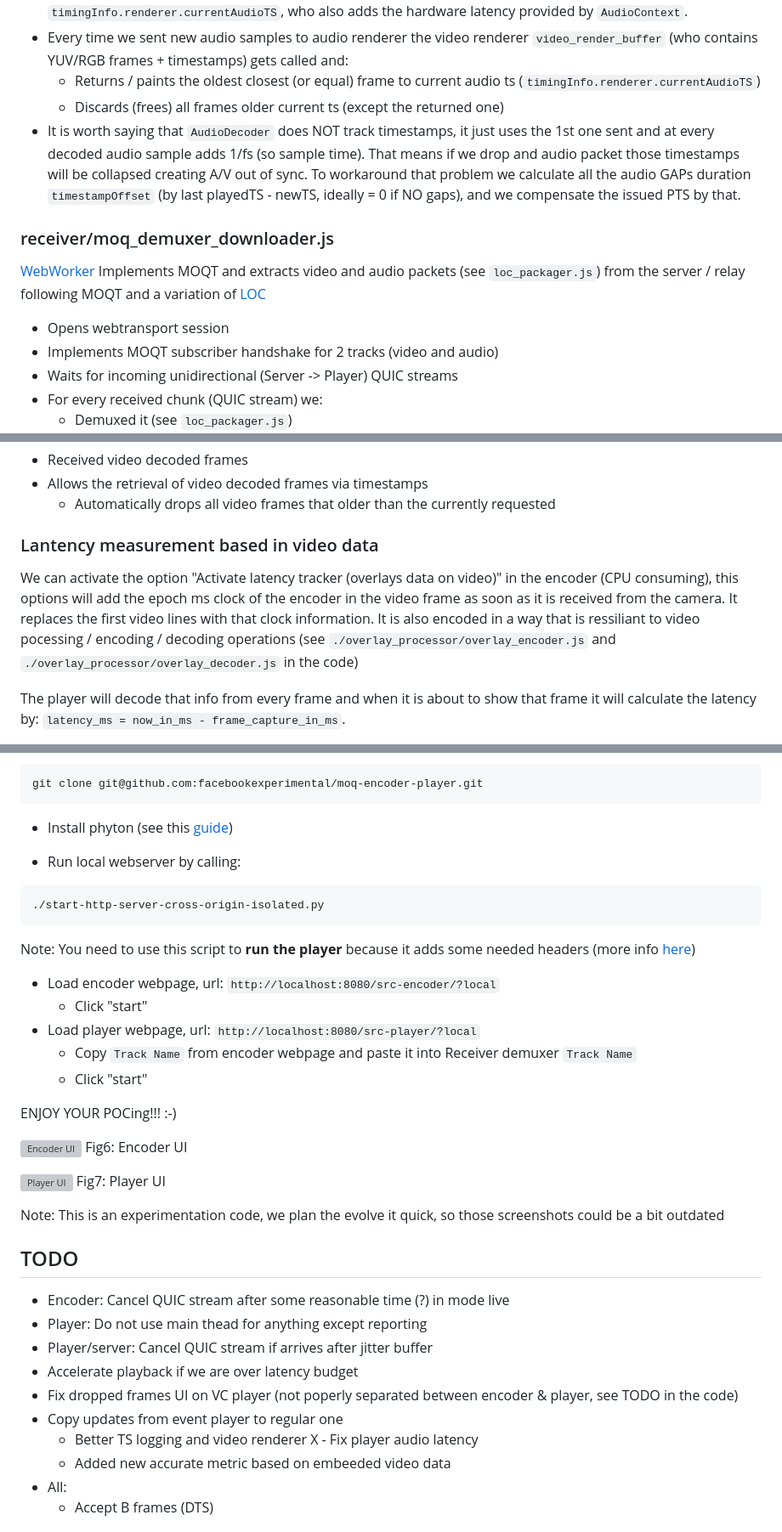
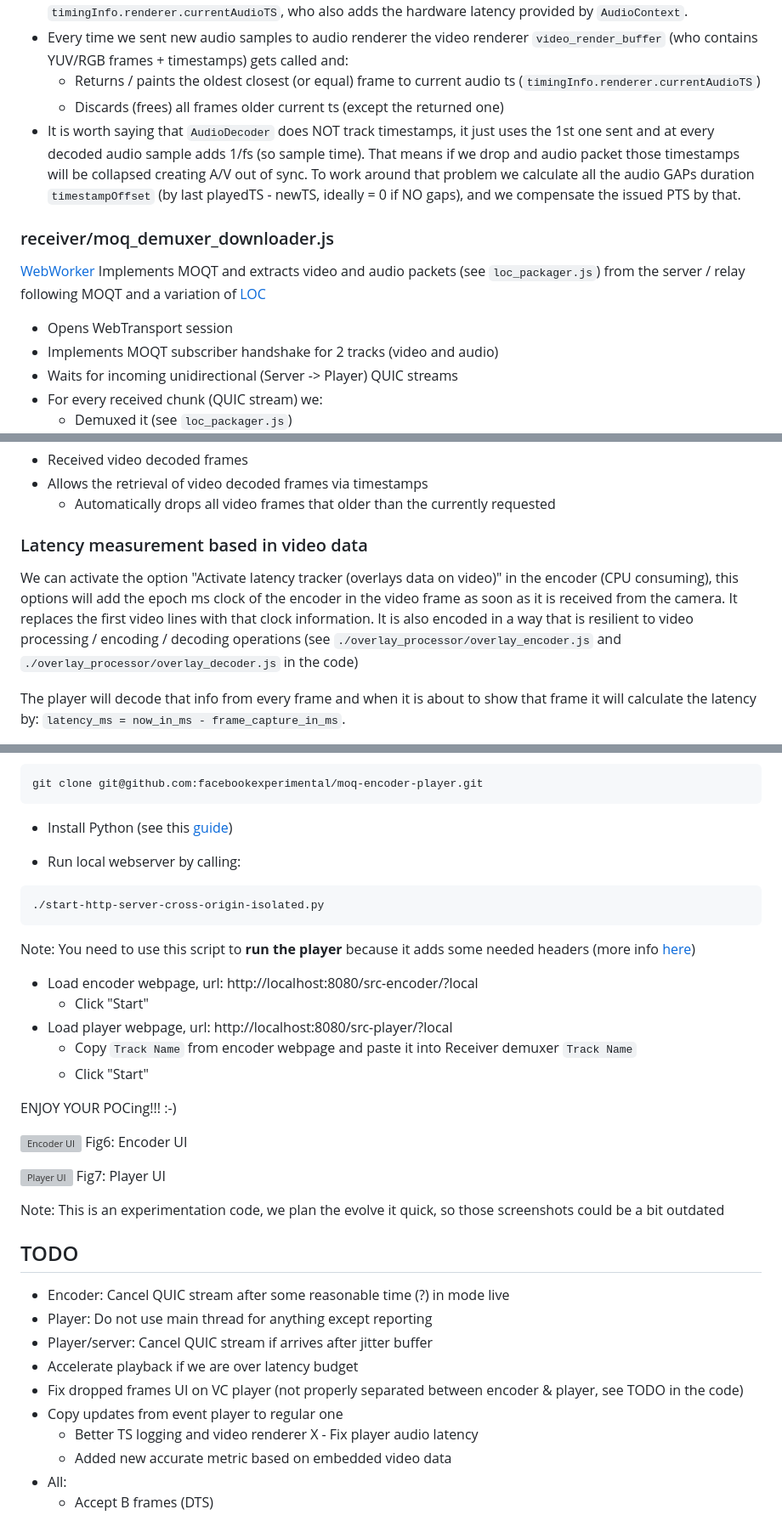
Before and after one commit to facebookexperimental/moq-encoder-player, a Markdown page: README.md, 3 parts joined by grey strips. Shown at 85% size. Rendered like a GitHub page; grey boxes are pictures that could not be loaded.

Commit message:
typo fixes

````diff
--- a/README.md
+++ b/README.md
@@ -169,13 +169,13 @@ To keep the audio and video in-sync the following strategy is applied:
 - Every time we sent new audio samples to audio renderer the video renderer `video_render_buffer` (who contains YUV/RGB frames + timestamps) gets called and:
   - Returns / paints the oldest closest (or equal) frame to current audio ts (`timingInfo.renderer.currentAudioTS`)
   - Discards (frees) all frames older current ts (except the returned one)
-- It is worth saying that `AudioDecoder` does NOT track timestamps, it just uses the 1st one sent and at every decoded audio sample adds 1/fs (so sample time). That means if we drop and audio packet those timestamps will be collapsed creating A/V out of sync. To workaround that problem we calculate all the audio GAPs duration `timestampOffset` (by last playedTS - newTS, ideally = 0 if NO gaps), and we compensate the issued PTS by that.
+- It is worth saying that `AudioDecoder` does NOT track timestamps, it just uses the 1st one sent and at every decoded audio sample adds 1/fs (so sample time). That means if we drop and audio packet those timestamps will be collapsed creating A/V out of sync. To work around that problem we calculate all the audio GAPs duration `timestampOffset` (by last playedTS - newTS, ideally = 0 if NO gaps), and we compensate the issued PTS by that.
 
 ### receiver/moq_demuxer_downloader.js
 
 [WebWorker](https://developer.mozilla.org/en-US/docs/Web/API/Web_Workers_API) Implements MOQT and extracts video and audio packets (see `loc_packager.js`) from the server / relay following MOQT and a variation of [LOC](https://datatracker.ietf.org/doc/draft-mzanaty-moq-loc/)
 
-- Opens webtransport session
+- Opens WebTransport session
 - Implements MOQT subscriber handshake for 2 tracks (video and audio)
 - Waits for incoming unidirectional (Server -> Player) QUIC streams
 - For every received chunk (QUIC stream) we:
@@ -241,8 +241,8 @@ Buffer that stores video decoded frames
 - Allows the retrieval of video decoded frames via timestamps
   - Automatically drops all video frames that older than the currently requested
 
-### Lantency measurement based in video data
-We can activate the option "Activate latency tracker (overlays data on video)" in the encoder (CPU consuming), this options will add the epoch ms clock of the encoder in the video frame as soon as it is received from the camera. It replaces the first video lines with that clock information. It is also encoded in a way that is ressiliant to video pocessing / encoding / decoding operations (see `./overlay_processor/overlay_encoder.js` and `./overlay_processor/overlay_decoder.js` in the code)
+### Latency measurement based in video data
+We can activate the option "Activate latency tracker (overlays data on video)" in the encoder (CPU consuming), this options will add the epoch ms clock of the encoder in the video frame as soon as it is received from the camera. It replaces the first video lines with that clock information. It is also encoded in a way that is resilient to video processing / encoding / decoding operations (see `./overlay_processor/overlay_encoder.js` and `./overlay_processor/overlay_decoder.js` in the code)
 
 The player will decode that info from every frame and when it is about to show that frame it will calculate the latency by: `latency_ms = now_in_ms - frame_capture_in_ms`.
 
@@ -273,7 +273,7 @@ Note: The trick here is that this script will create a self signed certificate f
 git clone git@github.com:facebookexperimental/moq-encoder-player.git
 ```
 
-- Install phyton (see this [guide](https://realpython.com/installing-python/))
+- Install Python (see this [guide](https://realpython.com/installing-python/))
 
 - Run local webserver by calling:
 
@@ -283,11 +283,11 @@ git clone git@github.com:facebookexperimental/moq-encoder-player.git
 
 Note: You need to use this script to **run the player** because it adds some needed headers (more info [here](https://developer.mozilla.org/en-US/docs/Web/JavaScript/Reference/Global_Objects/SharedArrayBuffer#security_requirements))
 
-- Load encoder webpage, url: `http://localhost:8080/src-encoder/?local`
-  - Click "start"
-- Load player webpage, url: `http://localhost:8080/src-player/?local`
+- Load encoder webpage, url: http://localhost:8080/src-encoder/?local
+  - Click "Start"
+- Load player webpage, url: http://localhost:8080/src-player/?local
   - Copy `Track Name` from encoder webpage and paste it into Receiver demuxer `Track Name`
-  - Click "start"
+  - Click "Start"
 
 ENJOY YOUR POCing!!! :-)
 
@@ -302,14 +302,14 @@ Note: This is an experimentation code, we plan the evolve it quick, so those scr
 ## TODO
 
 - Encoder: Cancel QUIC stream after some reasonable time (?) in mode live
-- Player: Do not use main thead for anything except reporting
+- Player: Do not use main thread for anything except reporting
 - Player/server: Cancel QUIC stream if arrives after jitter buffer
 - Accelerate playback if we are over latency budget
-- Fix dropped frames UI on VC player (not poperly separated between encoder & player, see TODO in the code)
+- Fix dropped frames UI on VC player (not properly separated between encoder & player, see TODO in the code)
 - Copy updates from event player to regular one
   - Better TS logging and video renderer
 X - Fix player audio latency
-  - Added new accurate metric based on embeeded video data
+  - Added new accurate metric based on embedded video data
 - All:
   - Accept B frames (DTS)
 
````
Also changed, not shown: other parts of README.md (+4 -4 lines).
